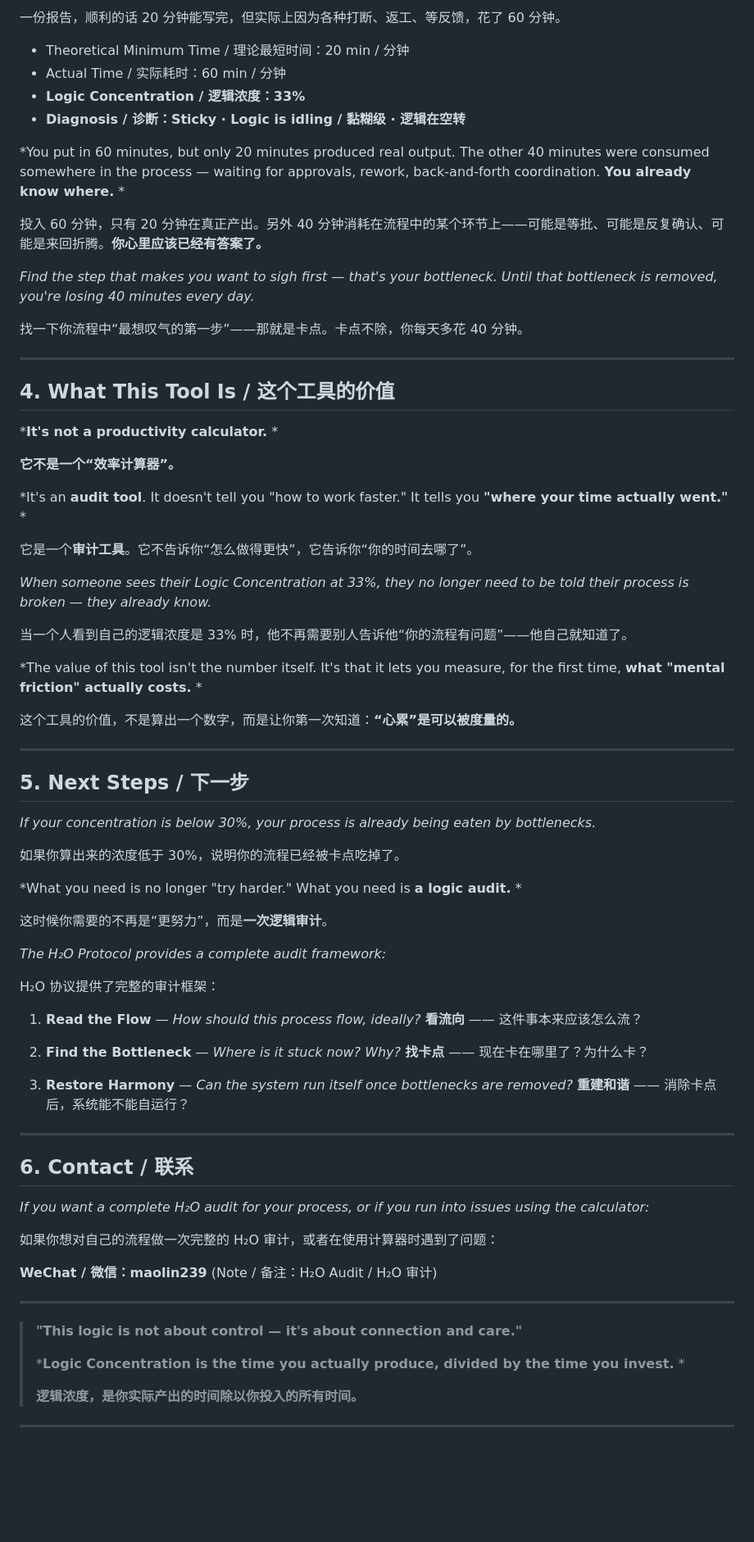
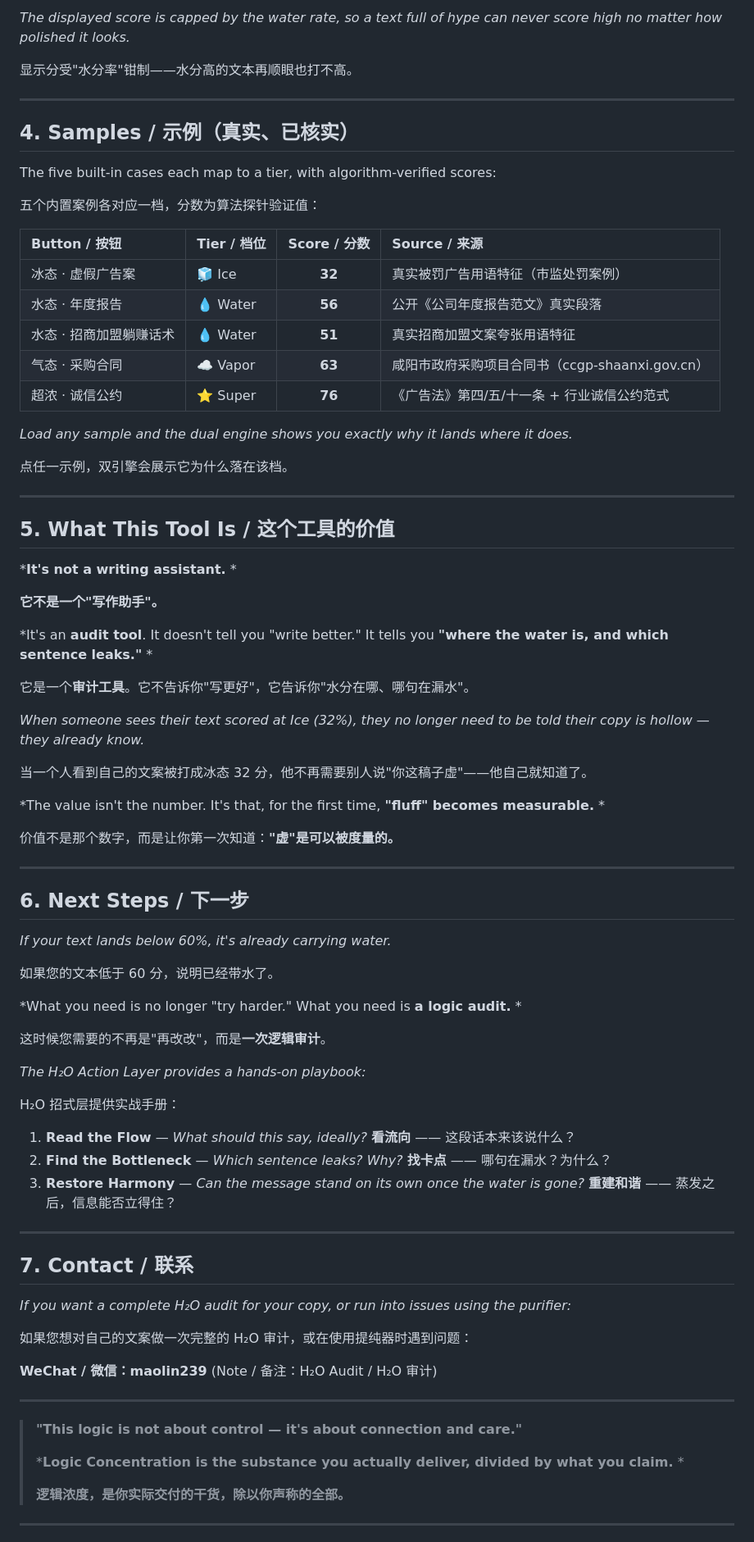
Before and after one commit to MaolinWang-H2O/H2O-Logic-Counter, a Markdown page: README.md, the part around one of its changes. Shown at 82% size. Drawn GitHub-style; blank space fills up the shorter version.

```diff
--- a/README.md
+++ b/README.md
@@ -69,71 +77,78 @@
 
-一份报告，顺利的话 20 分钟能写完，但实际上因为各种打断、返工、等反馈，花了 60 分钟。
+*The displayed score is capped by the water rate, so a text full of hype can never score high no matter how polished it looks.*
 
-- Theoretical Minimum Time / 理论最短时间：20 min / 分钟
-- Actual Time / 实际耗时：60 min / 分钟
-- **Logic Concentration / 逻辑浓度：33%**
-- **Diagnosis / 诊断：Sticky · Logic is idling / 黏糊级 · 逻辑在空转**
-
-*You put in 60 minutes, but only 20 minutes produced real output. The other 40 minutes were consumed somewhere in the process — waiting for approvals, rework, back-and-forth coordination. **You already know where.** *
-
-投入 60 分钟，只有 20 分钟在真正产出。另外 40 分钟消耗在流程中的某个环节上——可能是等批、可能是反复确认、可能是来回折腾。**你心里应该已经有答案了。**
-
-*Find the step that makes you want to sigh first — that's your bottleneck. Until that bottleneck is removed, you're losing 40 minutes every day.*
-
-找一下你流程中“最想叹气的第一步”——那就是卡点。卡点不除，你每天多花 40 分钟。
+显示分受"水分率"钳制——水分高的文本再顺眼也打不高。
 
 ---
 
-## 4. What This Tool Is / 这个工具的价值
+## 4. Samples / 示例（真实、已核实）
 
-***It's not a productivity calculator.** *
+The five built-in cases each map to a tier, with algorithm-verified scores:
 
-**它不是一个“效率计算器”。**
+五个内置案例各对应一档，分数为算法探针验证值：
 
-*It's an **audit tool**. It doesn't tell you "how to work faster." It tells you **"where your time actually went."** *
+| Button / 按钮 | Tier / 档位 | Score / 分数 | Source / 来源 |
+|:---|:---|:---:|:---|
+| 冰态 · 虚假广告案 | 🧊 Ice | **32** | 真实被罚广告用语特征（市监处罚案例） |
+| 水态 · 年度报告 | 💧 Water | **56** | 公开《公司年度报告范文》真实段落 |
+| 水态 · 招商加盟躺赚话术 | 💧 Water | **51** | 真实招商加盟文案夸张用语特征 |
+| 气态 · 采购合同 | ☁️ Vapor | **63** | 咸阳市政府采购项目合同书（ccgp-shaanxi.gov.cn） |
+| 超浓 · 诚信公约 | ⭐ Super | **76** | 《广告法》第四/五/十一条 + 行业诚信公约范式 |
 
-它是一个**审计工具**。它不告诉你“怎么做得更快”，它告诉你“你的时间去哪了”。
+*Load any sample and the dual engine shows you exactly why it lands where it does.*
 
-*When someone sees their Logic Concentration at 33%, they no longer need to be told their process is broken — they already know.*
-
-当一个人看到自己的逻辑浓度是 33% 时，他不再需要别人告诉他“你的流程有问题”——他自己就知道了。
-
-*The value of this tool isn't the number itself. It's that it lets you measure, for the first time, **what "mental friction" actually costs.** *
-
-这个工具的价值，不是算出一个数字，而是让你第一次知道：**“心累”是可以被度量的。**
+点任一示例，双引擎会展示它为什么落在该档。
 
 ---
 
-## 5. Next Steps / 下一步
+## 5. What This Tool Is / 这个工具的价值
 
-*If your concentration is below 30%, your process is already being eaten by bottlenecks.*
+***It's not a writing assistant.** *
 
-如果你算出来的浓度低于 30%，说明你的流程已经被卡点吃掉了。
+**它不是一个"写作助手"。**
+
+*It's an **audit tool**. It doesn't tell you "write better." It tells you **"where the water is, and which sentence leaks."** *
+
+它是一个**审计工具**。它不告诉你"写更好"，它告诉你"水分在哪、哪句在漏水"。
+
+*When someone sees their text scored at Ice (32%), they no longer need to be told their copy is hollow — they already know.*
+
+当一个人看到自己的文案被打成冰态 32 分，他不再需要别人说"你这稿子虚"——他自己就知道了。
+
+*The value isn't the number. It's that, for the first time, **"fluff" becomes measurable.** *
+
+价值不是那个数字，而是让你第一次知道：**"虚"是可以被度量的。**
+
+---
+
+## 6. Next Steps / 下一步
+
+*If your text lands below 60%, it's already carrying water.*
+
+如果您的文本低于 60 分，说明已经带水了。
 
 *What you need is no longer "try harder." What you need is **a logic audit.** *
 
-这时候你需要的不再是“更努力”，而是**一次逻辑审计**。
+这时候您需要的不再是"再改改"，而是**一次逻辑审计**。
 
-*The H₂O Protocol provides a complete audit framework:*
+*The H₂O Action Layer provides a hands-on playbook:*
 
-H₂O 协议提供了完整的审计框架：
+H₂O 招式层提供实战手册：
 
-1. **Read the Flow** — *How should this process flow, ideally?*
-   **看流向** —— 这件事本来应该怎么流？
-
-2. **Find the Bottleneck** — *Where is it stuck now? Why?*
-   **找卡点** —— 现在卡在哪里了？为什么卡？
-
-3. **Restore Harmony** — *Can the system run itself once bottlenecks are removed?*
-   **重建和谐** —— 消除卡点后，系统能不能自运行？
+1. **Read the Flow** — *What should this say, ideally?*
+   **看流向** —— 这段话本来该说什么？
+2. **Find the Bottleneck** — *Which sentence leaks? Why?*
+   **找卡点** —— 哪句在漏水？为什么？
+3. **Restore Harmony** — *Can the message stand on its own once the water is gone?*
+   **重建和谐** —— 蒸发之后，信息能否立得住？
 
 ---
 
-## 6. Contact / 联系
+## 7. Contact / 联系
 
-*If you want a complete H₂O audit for your process, or if you run into issues using the calculator:*
+*If you want a complete H₂O audit for your copy, or run into issues using the purifier:*
 
-如果你想对自己的流程做一次完整的 H₂O 审计，或者在使用计算器时遇到了问题：
+如果您想对自己的文案做一次完整的 H₂O 审计，或在使用提纯器时遇到问题：
 
 **WeChat / 微信：maolin239** (Note / 备注：H₂O Audit / H₂O 审计)
 
@@ -141,9 +156,9 @@ H₂O 协议提供了完整的审计框架：
 
 > **"This logic is not about control — it's about connection and care."**
 >
-> ***Logic Concentration is the time you actually produce, divided by the time you invest.** *
+> ***Logic Concentration is the substance you actually deliver, divided by what you claim.** *
 >
-> **逻辑浓度，是你实际产出的时间除以你投入的所有时间。**
+> **逻辑浓度，是你实际交付的干货，除以你声称的全部。**
 
 ---
 
```
Also changed, not shown: other parts of README.md (+46 -40 lines).
